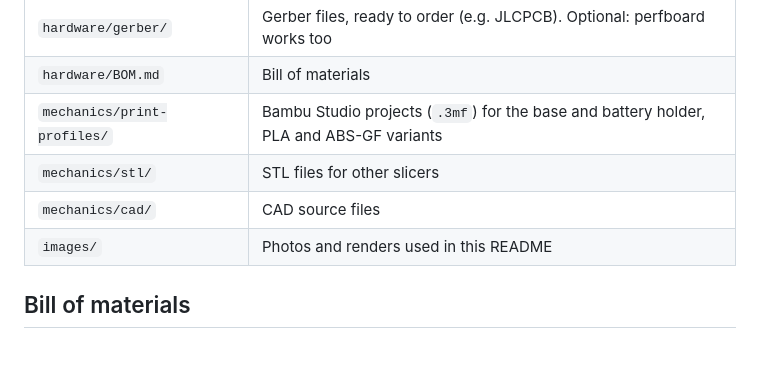
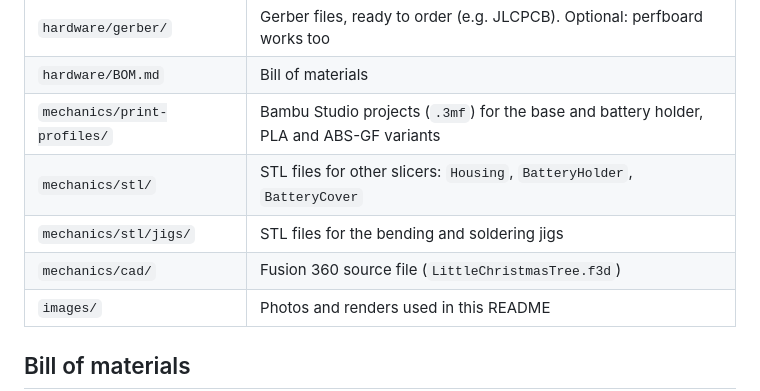
Before and after one commit to forgevolt/LittleChristmasTree, a Markdown page: README.md, the part around one of its changes. Drawn GitHub-style; blank space fills up the shorter version.

```diff
--- a/README.md
+++ b/README.md
@@ -53,8 +53,9 @@ Board size, mounting holes and pad positions: [`hardware/BOM.md`](hardware/BOM.m
 | `hardware/gerber/` | Gerber files, ready to order (e.g. JLCPCB). Optional: perfboard works too |
 | `hardware/BOM.md` | Bill of materials |
 | `mechanics/print-profiles/` | Bambu Studio projects (`.3mf`) for the base and battery holder, PLA and ABS-GF variants |
-| `mechanics/stl/` | STL files for other slicers |
-| `mechanics/cad/` | CAD source files |
+| `mechanics/stl/` | STL files for other slicers: `Housing`, `BatteryHolder`, `BatteryCover` |
+| `mechanics/stl/jigs/` | STL files for the bending and soldering jigs |
+| `mechanics/cad/` | Fusion 360 source file (`LittleChristmasTree.f3d`) |
 | `images/` | Photos and renders used in this README |
 
 ## Bill of materials
```
Also changed, not shown: other parts of README.md (+19 -6 lines), images/jigs/BendingJig.png (added), images/jigs/SolderingJig.png (added), images/jigs/StandoffGuideJig.png (added), images/jigs/TreeJig.png (added), images/jigs/TreeNegativeJig.png (added), 9 other files.
